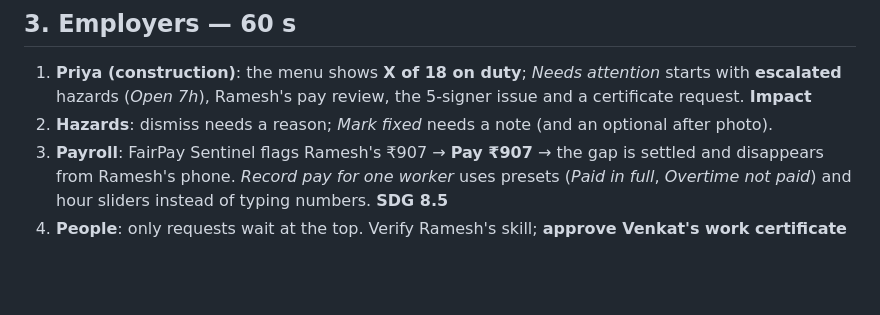
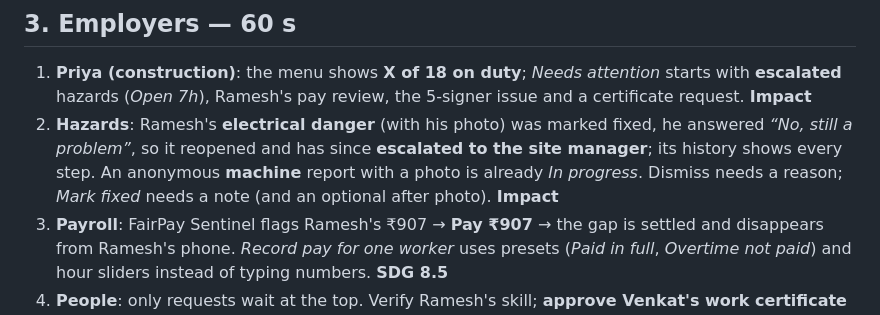
Before and after one commit to amanmaskara04/fairshift, a Markdown page: docs/demo-script.md, the part around the change. Drawn GitHub-style; blank space fills up the shorter version.

```diff
--- a/docs/demo-script.md
+++ b/docs/demo-script.md
@@ -26,7 +26,7 @@ Each step names the judging criterion it shows: **Impact** · **SDG 8** · **Inc
 ## 3. Employers — 60 s
 
 1. **Priya (construction)**: the menu shows **X of 18 on duty**; *Needs attention* starts with **escalated** hazards (*Open 7h*), Ramesh's pay review, the 5-signer issue and a certificate request. **Impact**
-2. **Hazards**: dismiss needs a reason; *Mark fixed* needs a note (and an optional after photo).
+2. **Hazards**: Ramesh's **electrical danger** (with his photo) was marked fixed, he answered *“No, still a problem”*, so it reopened and has since **escalated to the site manager**; its history shows every step. An anonymous **machine** report with a photo is already *In progress*. Dismiss needs a reason; *Mark fixed* needs a note (and an optional after photo). **Impact**
 3. **Payroll**: FairPay Sentinel flags Ramesh's ₹907 → **Pay ₹907** → the gap is settled and disappears from Ramesh's phone. *Record pay for one worker* uses presets (*Paid in full*, *Overtime not paid*) and hour sliders instead of typing numbers. **SDG 8.5**
 4. **People**: only requests wait at the top. Verify Ramesh's skill; **approve Venkat's work certificate** → his row shows *View certificate* → the signed certificate with its QR. Every worker's welfare progress is in the table.
 5. **Dr. Arjun (hospital)**: the same product with ward escalation (ward in-charge → nursing superintendent → HR) and Sunita's co-signed issue. **Scale**
```
Also changed, not shown: README.md (+4 -4 lines), public/demo/hazard-electrical.jpg (added), public/demo/hazard-machine.jpg (added), 4 other files.
